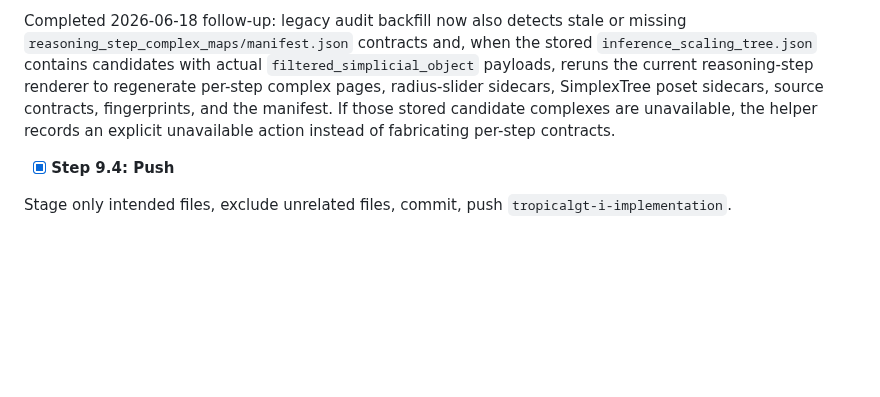
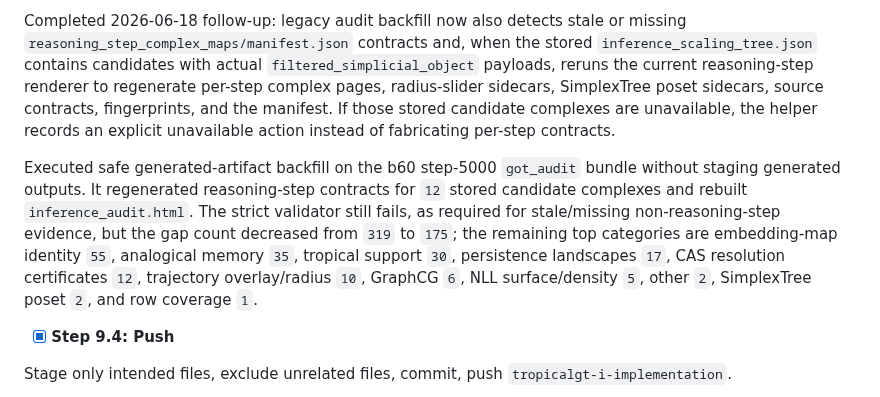
Before and after one commit to amelie-iska/TropicalGT, a Markdown page: planning/tropicalgt_i_full_dataset_visualization_telemetry_plan.md, the part around the change. Rendered like a GitHub page; blank space fills up the shorter version.

Commit message:
Record b60 reasoning contract backfill

```diff
--- a/planning/tropicalgt_i_full_dataset_visualization_telemetry_plan.md
+++ b/planning/tropicalgt_i_full_dataset_visualization_telemetry_plan.md
@@ -794,6 +794,16 @@ SimplexTree poset sidecars, source contracts, fingerprints, and the manifest.
 If those stored candidate complexes are unavailable, the helper records an
 explicit unavailable action instead of fabricating per-step contracts.
 
+Executed safe generated-artifact backfill on the b60 step-5000 `got_audit`
+bundle without staging generated outputs. It regenerated reasoning-step contracts
+for `12` stored candidate complexes and rebuilt `inference_audit.html`. The
+strict validator still fails, as required for stale/missing non-reasoning-step
+evidence, but the gap count decreased from `319` to `175`; the remaining top
+categories are embedding-map identity `55`, analogical memory `35`, tropical
+support `30`, persistence landscapes `17`, CAS resolution certificates `12`,
+trajectory overlay/radius `10`, GraphCG `6`, NLL surface/density `5`, other `2`,
+SimplexTree poset `2`, and row coverage `1`.
+
 - [x] **Step 9.4: Push**
 
 Stage only intended files, exclude unrelated files, commit, push `tropicalgt-i-implementation`.
```
